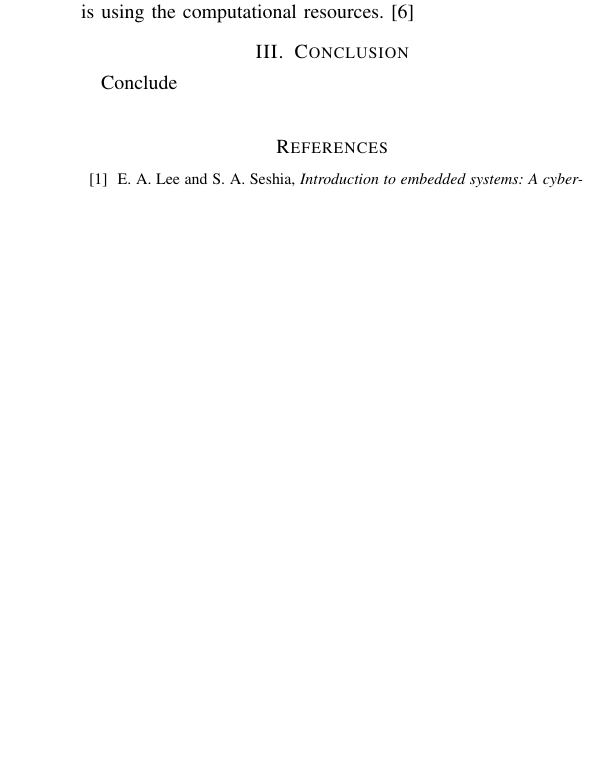
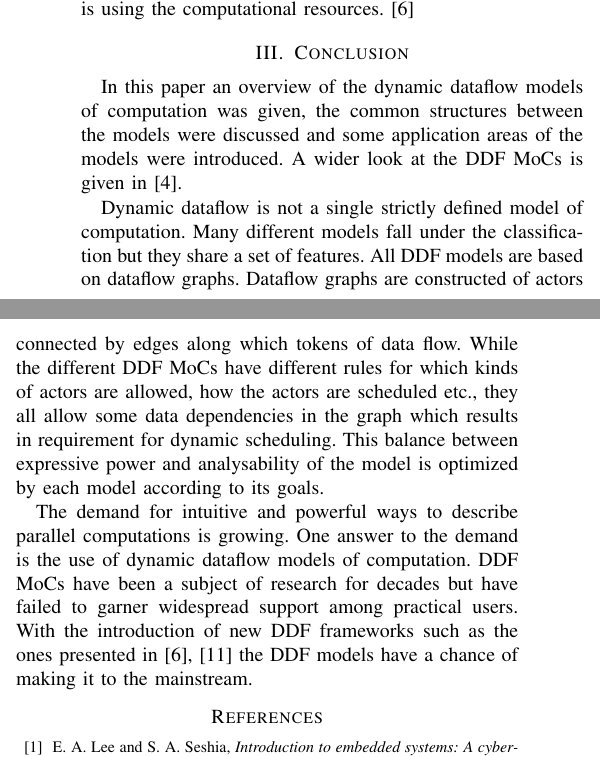
Before and after one commit to vuoristo/esgsem, a LaTeX paper (esgsem_ddf.tex): part of one column of page 3 of 3 before the commit and two parts of the columns of page 3 of 3 after it, the two joined at a grey line, cut so that both start at the same text, the shorter picture padded with empty space. Compiled offline with pdfLaTeX.

Commit message:
conclude

```diff
--- a/esgsem_ddf.tex
+++ b/esgsem_ddf.tex
@@ -260,7 +260,28 @@ the disk while other part of the graph is using the computational resources.
 \cite{tensorflow2015-whitepaper}
 
 \section{Conclusion}
-Conclude \\
+In this paper an overview of the dynamic dataflow models of computation was
+given, the common structures between the models were discussed and some
+application areas of the models were introduced. A wider look at the DDF MoCs is
+given in \cite{bhattacharyya2013handbook}.
+
+Dynamic dataflow is not a single strictly defined model of computation. Many
+different models fall under the classification but they share a set of features.
+All DDF models are based on dataflow graphs. Dataflow graphs are constructed of
+actors connected by edges along which tokens of data flow. While the different
+DDF MoCs have different rules for which kinds of actors are allowed, how the
+actors are scheduled etc., they all allow some data dependencies in the graph
+which results in requirement for dynamic scheduling. This balance between
+expressive power and analysability of the model is optimized by each model
+according to its goals.
+
+The demand for intuitive and powerful ways to describe parallel computations is
+growing. One answer to the demand is the use of dynamic dataflow models of
+computation. DDF MoCs have been a subject of research for decades but have
+failed to garner widespread support among practical users. With the introduction
+of new DDF frameworks such as the ones presented in \cite{murray2013naiad,
+tensorflow2015-whitepaper} the DDF models have a chance of making it to the
+mainstream.
 
 \bibliographystyle{IEEEtran}
 \bibliography{papers}
```
